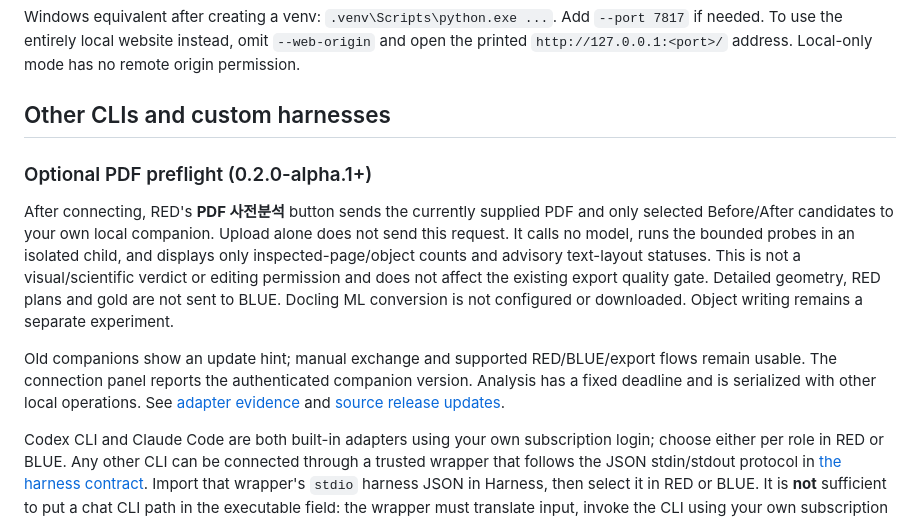
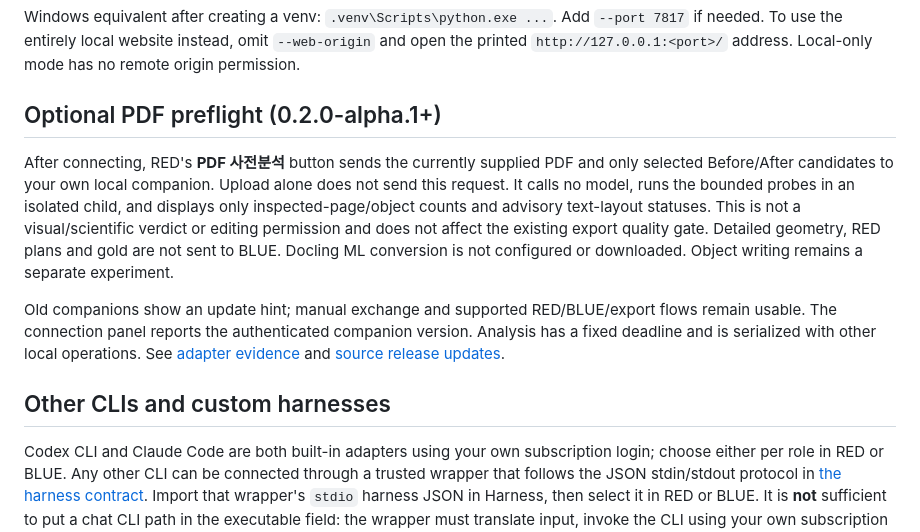
Before and after one commit to Shinick-Han/falsify-workbench, a Markdown page: docs/local-companion.md, the part around the change. Drawn GitHub-style.

Commit message:
Separate preflight setup from custom CLI documentation

```diff
--- a/docs/local-companion.md
+++ b/docs/local-companion.md
@@ -66,9 +66,7 @@ python3 -m venv .venv
 
 Windows equivalent after creating a venv: `.venv\Scripts\python.exe ...`. Add `--port 7817` if needed. To use the entirely local website instead, omit `--web-origin` and open the printed `http://127.0.0.1:<port>/` address. Local-only mode has no remote origin permission.
 
-## Other CLIs and custom harnesses
-
-### Optional PDF preflight (0.2.0-alpha.1+)
+## Optional PDF preflight (0.2.0-alpha.1+)
 
 After connecting, RED's **PDF 사전분석** button sends the currently supplied PDF and only selected Before/After candidates to
 your own local companion. Upload alone does not send this request. It calls no model, runs the bounded probes in an isolated
@@ -79,6 +77,8 @@ to BLUE. Docling ML conversion is not configured or downloaded. Object writing r
 Old companions show an update hint; manual exchange and supported RED/BLUE/export flows remain usable. The connection panel
 reports the authenticated companion version. Analysis has a fixed deadline and is serialized with other local operations.
 See [adapter evidence](pdf-adapter-experiments.md) and [source release updates](releases.md).
+
+## Other CLIs and custom harnesses
 
 Codex CLI and Claude Code are both built-in adapters using your own subscription login; choose either per role in RED or BLUE. Any other CLI can be connected through a trusted wrapper that follows the JSON stdin/stdout protocol in [the harness contract](harness-contract.md). Import that wrapper's `stdio` harness JSON in Harness, then select it in RED or BLUE. It is **not** sufficient to put a chat CLI path in the executable field: the wrapper must translate input, invoke the CLI using your own subscription login, validate and return only the requested JSON object, without mixing logs into stdout.
 
```
